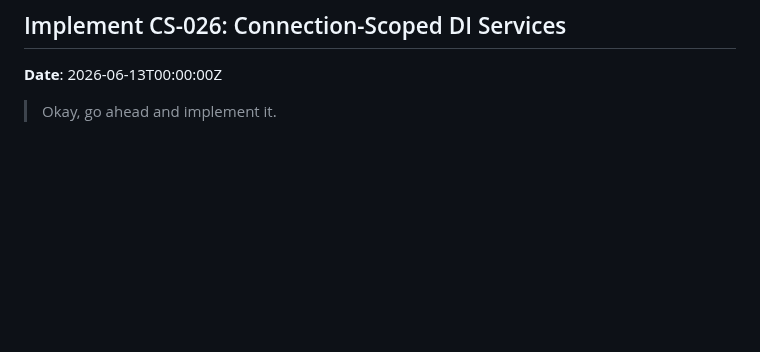
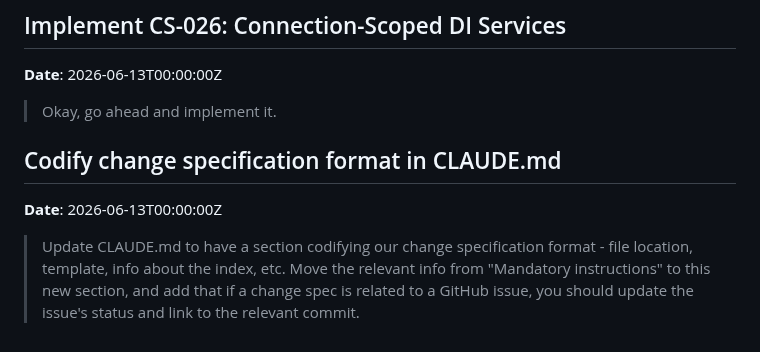
Before and after one commit to predakanga/marv, a Markdown page: docs/prompts.md, the part around the change. Drawn GitHub-style; blank space fills up the shorter version.

```diff
--- a/docs/prompts.md
+++ b/docs/prompts.md
@@ -1460,3 +1460,9 @@
 **Date**: 2026-06-13T00:00:00Z
 
 > Okay, go ahead and implement it.
+
+## Codify change specification format in CLAUDE.md
+
+**Date**: 2026-06-13T00:00:00Z
+
+> Update CLAUDE.md to have a section codifying our change specification format - file location, template, info about the index, etc. Move the relevant info from "Mandatory instructions" to this new section, and add that if a change spec is related to a GitHub issue, you should update the issue's status and link to the relevant commit.
```
Also changed, not shown: CLAUDE.md (+72 -4 lines).
